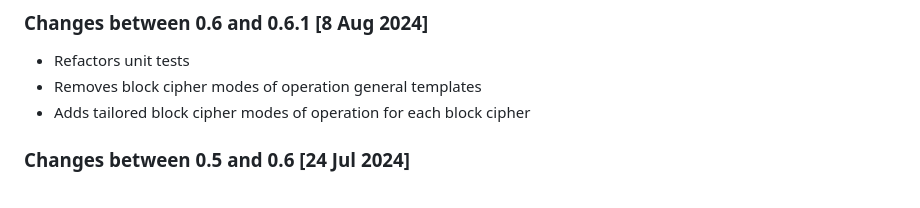
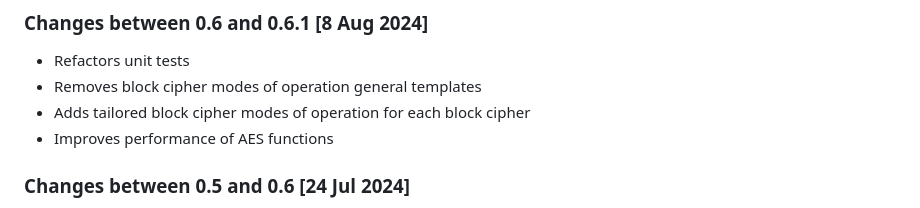
Before and after one commit to HLRichardson-Git/Gestalt, a Markdown page: CHANGES.md, the part around the change. Drawn GitHub-style.

Commit message:
Update changelog

```diff
--- a/CHANGES.md
+++ b/CHANGES.md
@@ -26,6 +26,7 @@ Gestalt Releases
  * Refactors unit tests
  * Removes block cipher modes of operation general templates
  * Adds tailored block cipher modes of operation for each block cipher
+ * Improves performance of AES functions
 
 ### Changes between 0.5 and 0.6 [24 Jul 2024]
 
```
